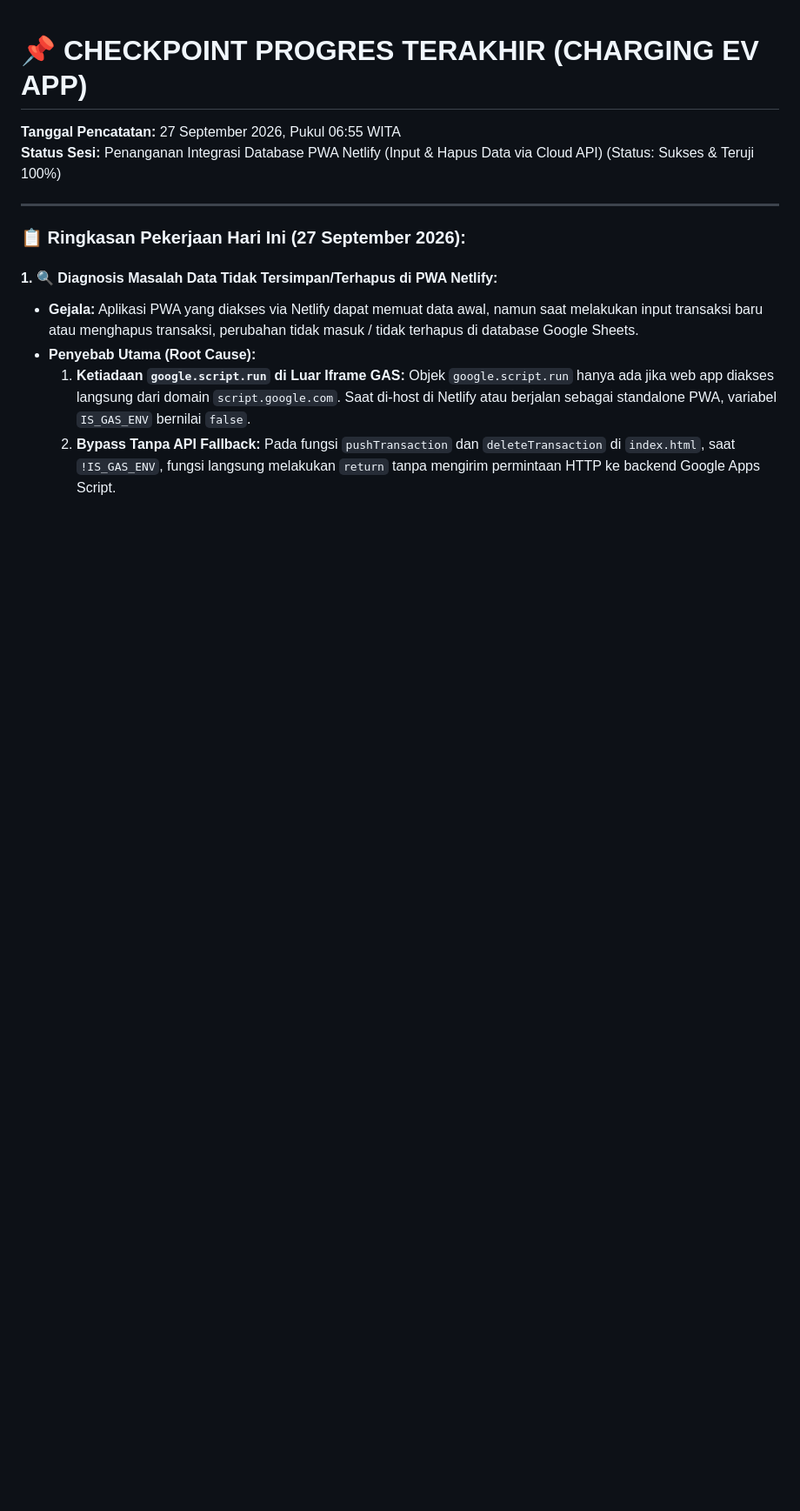
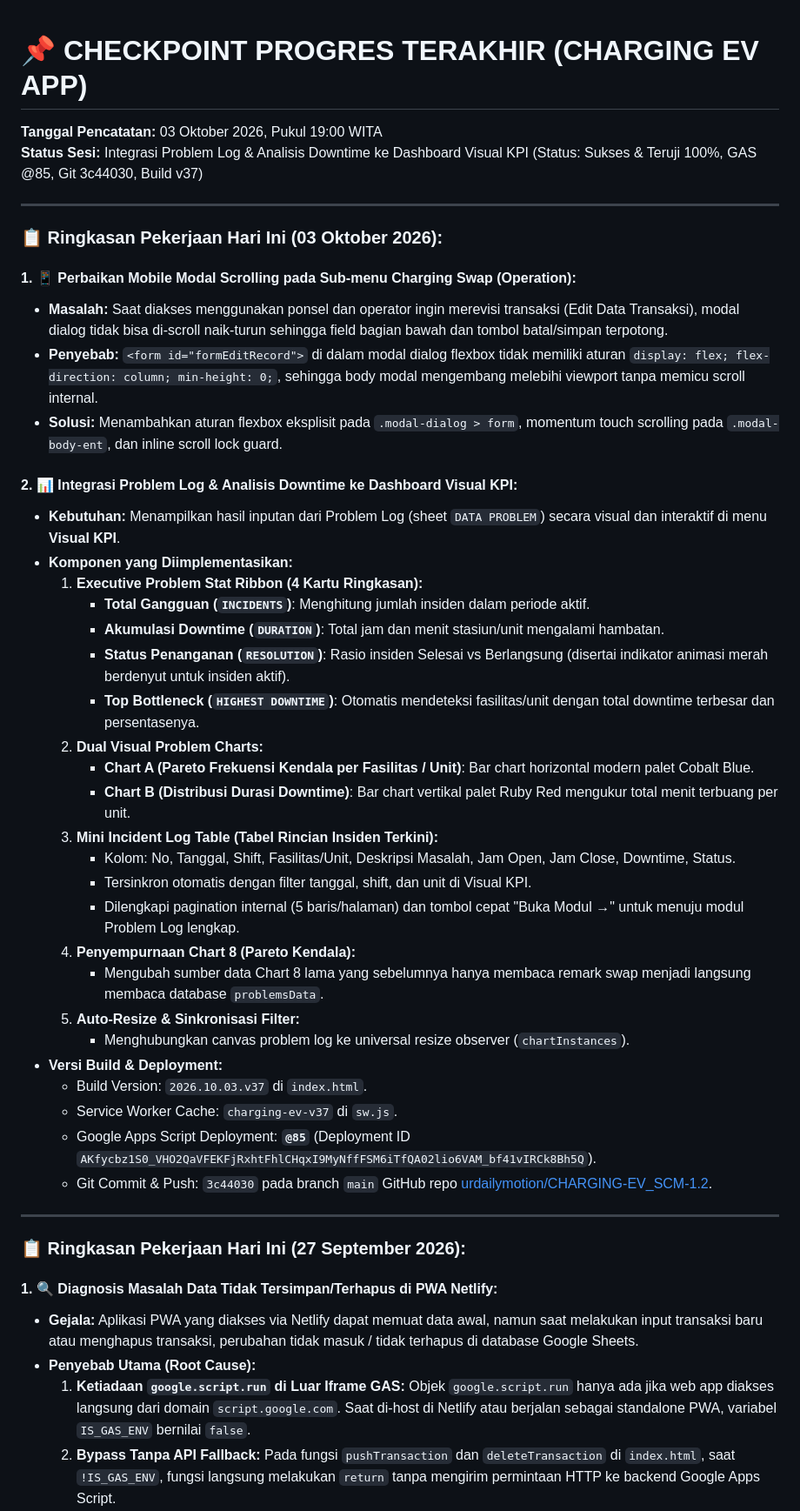
Before and after one commit to urdailymotion/CHARGING-EV_SCM-1.2, a Markdown page: LAST_PROGRESS_CHECKPOINT.md, the part around the change. Shown at 87% size. Rendered like a GitHub page; blank space fills up the shorter version.

Commit message:
docs: update checkpoint milestone integrasi Problem Log ke Visual KPI

```diff
--- a/LAST_PROGRESS_CHECKPOINT.md
+++ b/LAST_PROGRESS_CHECKPOINT.md
@@ -1,6 +1,40 @@
 # 📌 CHECKPOINT PROGRES TERAKHIR (CHARGING EV APP)
-**Tanggal Pencatatan:** 27 September 2026, Pukul 06:55 WITA
-**Status Sesi:** Penanganan Integrasi Database PWA Netlify (Input & Hapus Data via Cloud API) (Status: Sukses & Teruji 100%)
+**Tanggal Pencatatan:** 03 Oktober 2026, Pukul 19:00 WITA
+**Status Sesi:** Integrasi Problem Log & Analisis Downtime ke Dashboard Visual KPI (Status: Sukses & Teruji 100%, GAS @85, Git 3c44030, Build v37)
+
+---
+
+### 📋 Ringkasan Pekerjaan Hari Ini (03 Oktober 2026):
+
+#### 1. 📱 Perbaikan Mobile Modal Scrolling pada Sub-menu Charging Swap (Operation):
+- **Masalah:** Saat diakses menggunakan ponsel dan operator ingin merevisi transaksi (Edit Data Transaksi), modal dialog tidak bisa di-scroll naik-turun sehingga field bagian bawah dan tombol batal/simpan terpotong.
+- **Penyebab:** `<form id="formEditRecord">` di dalam modal dialog flexbox tidak memiliki aturan `display: flex; flex-direction: column; min-height: 0;`, sehingga body modal mengembang melebihi viewport tanpa memicu scroll internal.
+- **Solusi:** Menambahkan aturan flexbox eksplisit pada `.modal-dialog > form`, momentum touch scrolling pada `.modal-body-ent`, dan inline scroll lock guard.
+
+#### 2. 📊 Integrasi Problem Log & Analisis Downtime ke Dashboard Visual KPI:
+- **Kebutuhan:** Menampilkan hasil inputan dari Problem Log (sheet `DATA PROBLEM`) secara visual dan interaktif di menu **Visual KPI**.
+- **Komponen yang Diimplementasikan:**
+  1. **Executive Problem Stat Ribbon (4 Kartu Ringkasan):**
+     - **Total Gangguan (`INCIDENTS`)**: Menghitung jumlah insiden dalam periode aktif.
+     - **Akumulasi Downtime (`DURATION`)**: Total jam dan menit stasiun/unit mengalami hambatan.
+     - **Status Penanganan (`RESOLUTION`)**: Rasio insiden Selesai vs Berlangsung (disertai indikator animasi merah berdenyut untuk insiden aktif).
+     - **Top Bottleneck (`HIGHEST DOWNTIME`)**: Otomatis mendeteksi fasilitas/unit dengan total downtime terbesar dan persentasenya.
+  2. **Dual Visual Problem Charts:**
+     - **Chart A (Pareto Frekuensi Kendala per Fasilitas / Unit)**: Bar chart horizontal modern palet Cobalt Blue.
+     - **Chart B (Distribusi Durasi Downtime)**: Bar chart vertikal palet Ruby Red mengukur total menit terbuang per unit.
+  3. **Mini Incident Log Table (Tabel Rincian Insiden Terkini):**
+     - Kolom: No, Tanggal, Shift, Fasilitas/Unit, Deskripsi Masalah, Jam Open, Jam Close, Downtime, Status.
+     - Tersinkron otomatis dengan filter tanggal, shift, dan unit di Visual KPI.
+     - Dilengkapi pagination internal (5 baris/halaman) dan tombol cepat "Buka Modul &rarr;" untuk menuju modul Problem Log lengkap.
+  4. **Penyempurnaan Chart 8 (Pareto Kendala):**
+     - Mengubah sumber data Chart 8 lama yang sebelumnya hanya membaca remark swap menjadi langsung membaca database `problemsData`.
+  5. **Auto-Resize & Sinkronisasi Filter:**
+     - Menghubungkan canvas problem log ke universal resize observer (`chartInstances`).
+- **Versi Build & Deployment:**
+  - Build Version: `2026.10.03.v37` di `index.html`.
+  - Service Worker Cache: `charging-ev-v37` di `sw.js`.
+  - Google Apps Script Deployment: **`@85`** (Deployment ID `AKfycbz1S0_VHO2QaVFEKFjRxhtFhlCHqxI9MyNffFSM6iTfQA02lio6VAM_bf41vIRCk8Bh5Q`).
+  - Git Commit & Push: `3c44030` pada branch `main` GitHub repo [urdailymotion/CHARGING-EV_SCM-1.2](https://github.com/urdailymotion/CHARGING-EV_SCM-1.2.git).
 
 ---
 
```
